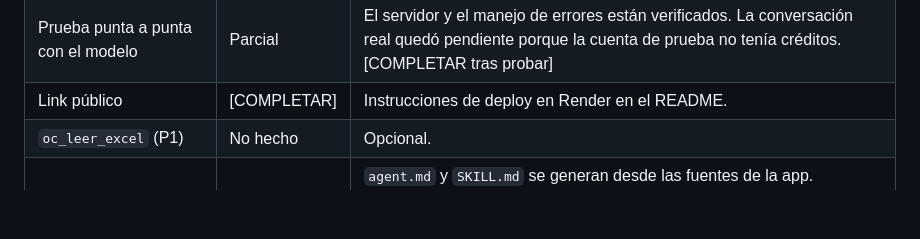
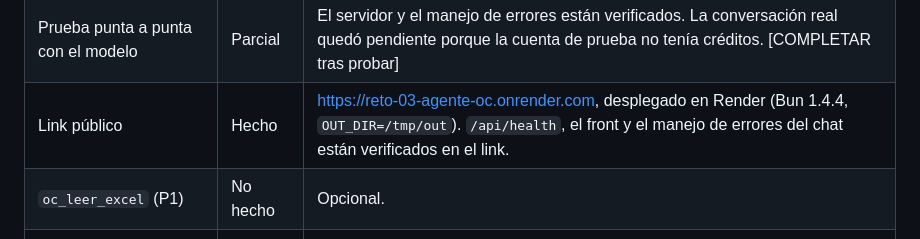
Before and after one commit to anamito-Lab/Reto-3-Ana-, a Markdown page: SOLUCION.md, the part around the change. GitHub-like rendering; blank space fills up the shorter version.

```diff
--- a/SOLUCION.md
+++ b/SOLUCION.md
@@ -240,7 +240,7 @@ Todo el paquete está en regla: proveedor activo, aprobadora del centro, monto d
 | Front | Hecho | Tarjetas de herramientas, resaltado de confirmación, botones, responsive. |
 | `demo.ts` | Hecho | Compara contra lo esperado y sale con código 1 si difiere. |
 | Prueba punta a punta con el modelo | Parcial | El servidor y el manejo de errores están verificados. La conversación real quedó pendiente porque la cuenta de prueba no tenía créditos. [COMPLETAR tras probar] |
-| Link público | [COMPLETAR] | Instrucciones de deploy en Render en el README. |
+| Link público | Hecho | https://reto-03-agente-oc.onrender.com, desplegado en Render (Bun 1.4.4, `OUT_DIR=/tmp/out`). `/api/health`, el front y el manejo de errores del chat están verificados en el link. |
 | `oc_leer_excel` (P1) | No hecho | Opcional. |
 | Bonus `modulo/` (9.4) | Hecho | `agent.md` y `SKILL.md` se generan desde las fuentes de la app. `tools/oc.ts` reexporta los mismos objetos. `bun run modulo:check` falla si hay divergencia. |
 
```
Also changed, not shown: README.md (+1 -1 lines).
